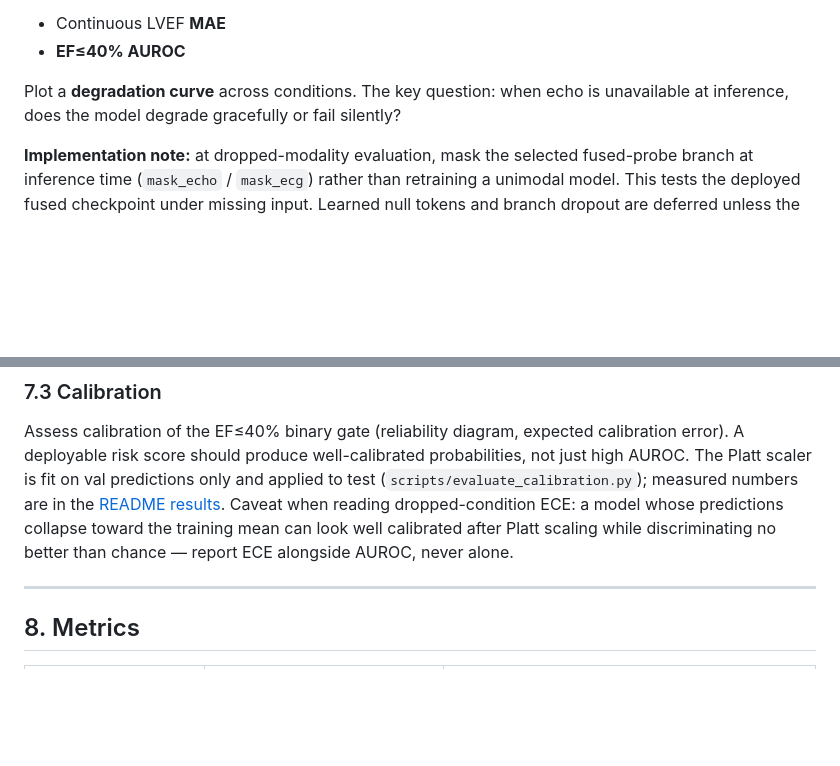
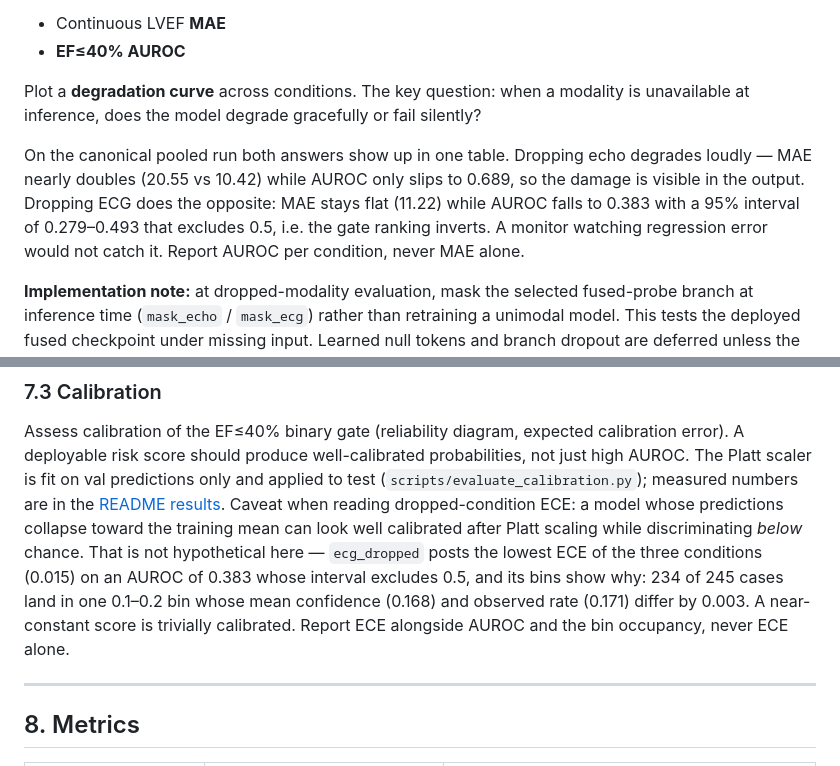
Before and after one commit to criticaldata/PRIMED-AI, a Markdown page: TECHNICAL.md, 2 parts joined by grey strips. Rendered like a GitHub page; blank space fills up the shorter version.

Commit message:
Read the ECG-dropped condition as a below-chance failure
The 0.383 EF<=40 AUROC has a 95% interval of 0.279-0.493 that excludes 0.5, so
the ranking is inverted rather than uninformative, and MAE barely moves in that
condition. Calling it 'nearly uninformative' undersold it: the regression output
looks healthy while the gate it feeds is wrong, which is the silent-failure case
this repo is about. Say so in the results table, the calibration caveat, and the
degradation section.

```diff
--- a/TECHNICAL.md
+++ b/TECHNICAL.md
@@ -198,7 +198,14 @@ For each condition, report:
 - Continuous LVEF **MAE**
 - **EF≤40% AUROC**
 
-Plot a **degradation curve** across conditions. The key question: when echo is unavailable at inference, does the model degrade gracefully or fail silently?
+Plot a **degradation curve** across conditions. The key question: when a modality is unavailable
+at inference, does the model degrade gracefully or fail silently?
+
+On the canonical pooled run both answers show up in one table. Dropping echo degrades loudly —
+MAE nearly doubles (20.55 vs 10.42) while AUROC only slips to 0.689, so the damage is visible in
+the output. Dropping ECG does the opposite: MAE stays flat (11.22) while AUROC falls to 0.383 with
+a 95% interval of 0.279–0.493 that excludes 0.5, i.e. the gate ranking inverts. A monitor watching
+regression error would not catch it. Report AUROC per condition, never MAE alone.
 
 **Implementation note:** at dropped-modality evaluation, mask the selected fused-probe
 branch at inference time (`mask_echo` / `mask_ecg`) rather than retraining a unimodal
@@ -231,8 +238,11 @@ AUROC. The Platt scaler is fit on val predictions only and applied to test
 (`scripts/evaluate_calibration.py`); measured numbers are in the
 [README results](README.md#results). Caveat when reading dropped-condition ECE: a model
 whose predictions collapse toward the training mean can look well calibrated after Platt
-scaling while discriminating no better than chance — report ECE alongside AUROC, never
-alone.
+scaling while discriminating *below* chance. That is not hypothetical here — `ecg_dropped`
+posts the lowest ECE of the three conditions (0.015) on an AUROC of 0.383 whose interval
+excludes 0.5, and its bins show why: 234 of 245 cases land in one 0.1–0.2 bin whose mean
+confidence (0.168) and observed rate (0.171) differ by 0.003. A near-constant score is
+trivially calibrated. Report ECE alongside AUROC and the bin occupancy, never ECE alone.
 
 ---
 
```
Also changed, not shown: README.md (+2 -2 lines).
